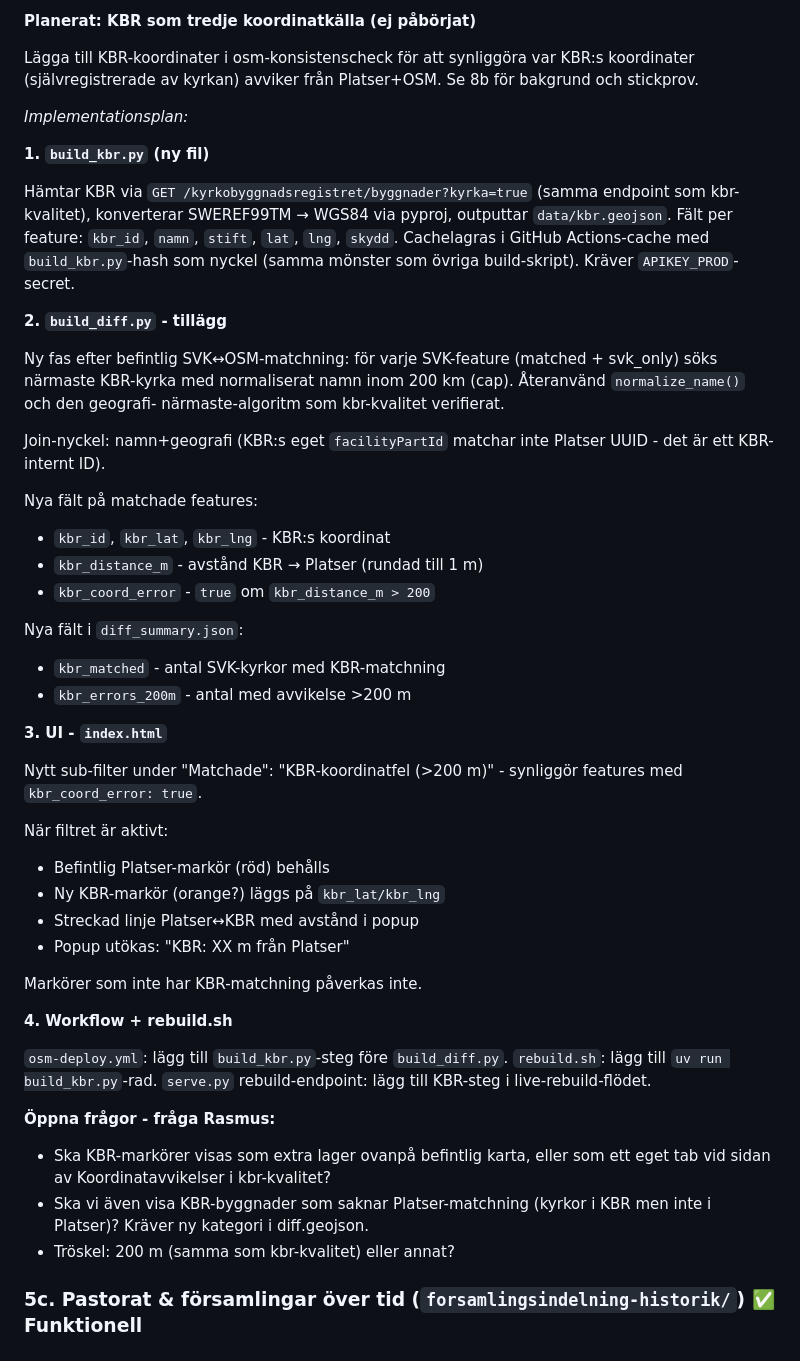
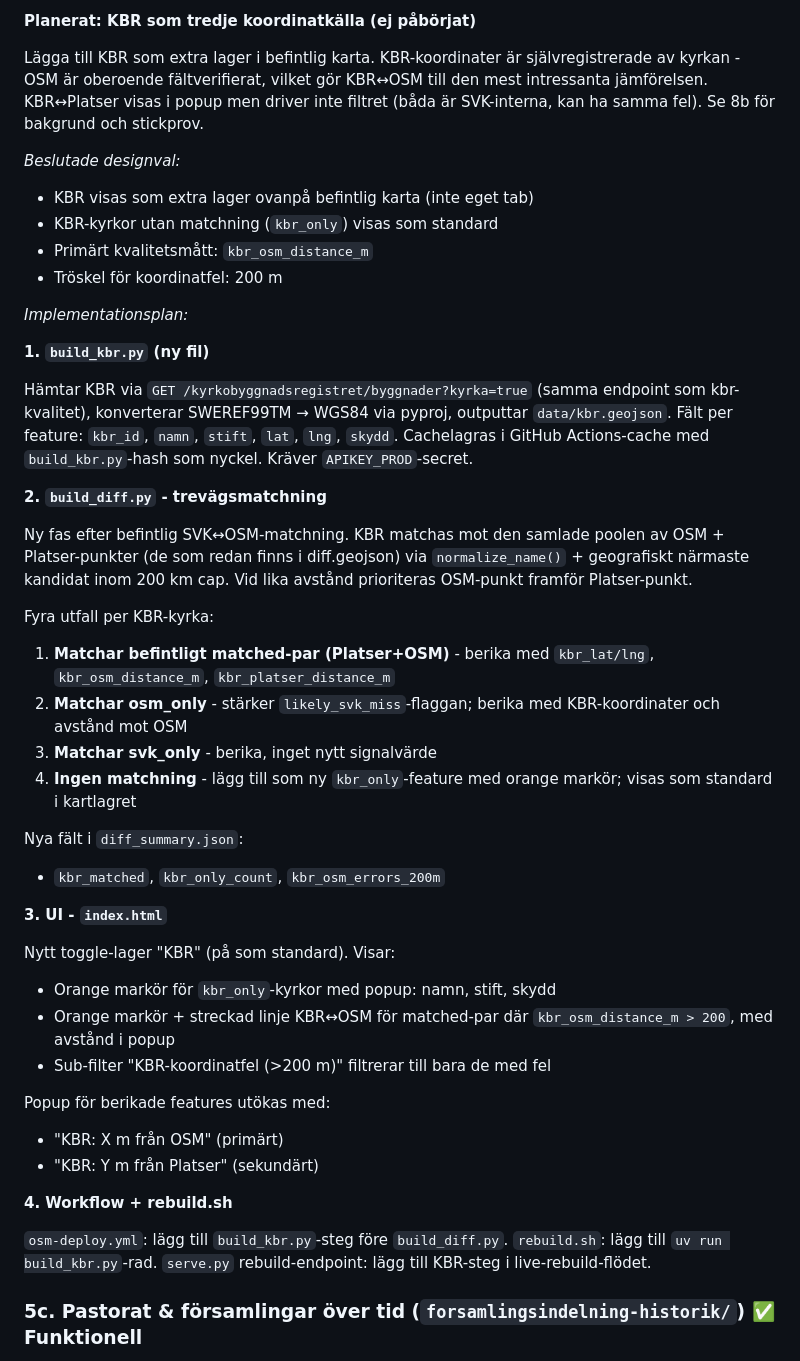
Before and after one commit to Armandur/svk-api-playground, a Markdown page: docs/modules/_todo.md, the part around the change. Rendered like a GitHub page.

Commit message:
Uppdatera KBR-plan med beslutade designval
Trevägsmatchning med OSM-övervikt: kbr_osm_distance_m som primärt
mått, kbr_only visas som standard, KBR som extra lager (inte eget tab).
Öppna frågor ersatta med beslut.

Co-Authored-By: Claude Sonnet 4.6 <noreply@anthropic.com>

```diff
--- a/docs/modules/_todo.md
+++ b/docs/modules/_todo.md
@@ -197,9 +197,17 @@ eller korrekt denomination - alla har förslag på taggar i popup.
 
 **Planerat: KBR som tredje koordinatkälla (ej påbörjat)**
 
-Lägga till KBR-koordinater i osm-konsistenscheck för att synliggöra
-var KBR:s koordinater (självregistrerade av kyrkan) avviker från
-Platser+OSM. Se 8b för bakgrund och stickprov.
+Lägga till KBR som extra lager i befintlig karta. KBR-koordinater är
+självregistrerade av kyrkan - OSM är oberoende fältverifierat, vilket
+gör KBR↔OSM till den mest intressanta jämförelsen. KBR↔Platser visas
+i popup men driver inte filtret (båda är SVK-interna, kan ha samma fel).
+Se 8b för bakgrund och stickprov.
+
+_Beslutade designval:_
+- KBR visas som extra lager ovanpå befintlig karta (inte eget tab)
+- KBR-kyrkor utan matchning (`kbr_only`) visas som standard
+- Primärt kvalitetsmått: `kbr_osm_distance_m`
+- Tröskel för koordinatfel: 200 m
 
 _Implementationsplan:_
 
@@ -209,54 +217,46 @@ Hämtar KBR via `GET /kyrkobyggnadsregistret/byggnader?kyrka=true`
 (samma endpoint som kbr-kvalitet), konverterar SWEREF99TM → WGS84
 via pyproj, outputtar `data/kbr.geojson`. Fält per feature:
 `kbr_id`, `namn`, `stift`, `lat`, `lng`, `skydd`.
-Cachelagras i GitHub Actions-cache med `build_kbr.py`-hash som nyckel
-(samma mönster som övriga build-skript). Kräver `APIKEY_PROD`-secret.
+Cachelagras i GitHub Actions-cache med `build_kbr.py`-hash som nyckel.
+Kräver `APIKEY_PROD`-secret.
 
-**2. `build_diff.py` - tillägg**
+**2. `build_diff.py` - trevägsmatchning**
 
-Ny fas efter befintlig SVK↔OSM-matchning: för varje SVK-feature
-(matched + svk_only) söks närmaste KBR-kyrka med normaliserat namn
-inom 200 km (cap). Återanvänd `normalize_name()` och den geografi-
-närmaste-algoritm som kbr-kvalitet verifierat.
+Ny fas efter befintlig SVK↔OSM-matchning. KBR matchas mot den samlade
+poolen av OSM + Platser-punkter (de som redan finns i diff.geojson) via
+`normalize_name()` + geografiskt närmaste kandidat inom 200 km cap.
+Vid lika avstånd prioriteras OSM-punkt framför Platser-punkt.
 
-Join-nyckel: namn+geografi (KBR:s eget `facilityPartId` matchar inte
-Platser UUID - det är ett KBR-internt ID).
+Fyra utfall per KBR-kyrka:
 
-Nya fält på matchade features:
-- `kbr_id`, `kbr_lat`, `kbr_lng` - KBR:s koordinat
-- `kbr_distance_m` - avstånd KBR → Platser (rundad till 1 m)
-- `kbr_coord_error` - `true` om `kbr_distance_m > 200`
+1. **Matchar befintligt matched-par (Platser+OSM)** - berika med
+   `kbr_lat/lng`, `kbr_osm_distance_m`, `kbr_platser_distance_m`
+2. **Matchar osm_only** - stärker `likely_svk_miss`-flaggan; berika
+   med KBR-koordinater och avstånd mot OSM
+3. **Matchar svk_only** - berika, inget nytt signalvärde
+4. **Ingen matchning** - lägg till som ny `kbr_only`-feature med
+   orange markör; visas som standard i kartlagret
 
 Nya fält i `diff_summary.json`:
-- `kbr_matched` - antal SVK-kyrkor med KBR-matchning
-- `kbr_errors_200m` - antal med avvikelse >200 m
+- `kbr_matched`, `kbr_only_count`, `kbr_osm_errors_200m`
 
 **3. UI - `index.html`**
 
-Nytt sub-filter under "Matchade": "KBR-koordinatfel (>200 m)" -
-synliggör features med `kbr_coord_error: true`.
+Nytt toggle-lager "KBR" (på som standard). Visar:
+- Orange markör för `kbr_only`-kyrkor med popup: namn, stift, skydd
+- Orange markör + streckad linje KBR↔OSM för matched-par där
+  `kbr_osm_distance_m > 200`, med avstånd i popup
+- Sub-filter "KBR-koordinatfel (>200 m)" filtrerar till bara de med fel
 
-När filtret är aktivt:
-- Befintlig Platser-markör (röd) behålls
-- Ny KBR-markör (orange?) läggs på `kbr_lat/kbr_lng`
-- Streckad linje Platser↔KBR med avstånd i popup
-- Popup utökas: "KBR: XX m från Platser"
-
-Markörer som inte har KBR-matchning påverkas inte.
+Popup för berikade features utökas med:
+- "KBR: X m från OSM" (primärt)
+- "KBR: Y m från Platser" (sekundärt)
 
 **4. Workflow + rebuild.sh**
 
 `osm-deploy.yml`: lägg till `build_kbr.py`-steg före `build_diff.py`.
 `rebuild.sh`: lägg till `uv run build_kbr.py`-rad.
 `serve.py` rebuild-endpoint: lägg till KBR-steg i live-rebuild-flödet.
-
-**Öppna frågor - fråga Rasmus:**
-
-- Ska KBR-markörer visas som extra lager ovanpå befintlig karta, eller
-  som ett eget tab vid sidan av Koordinatavvikelser i kbr-kvalitet?
-- Ska vi även visa KBR-byggnader som saknar Platser-matchning (kyrkor
-  i KBR men inte i Platser)? Kräver ny kategori i diff.geojson.
-- Tröskel: 200 m (samma som kbr-kvalitet) eller annat?
 
 ### 5c. Pastorat & församlingar över tid (`forsamlingsindelning-historik/`) ✅ Funktionell
 
```
